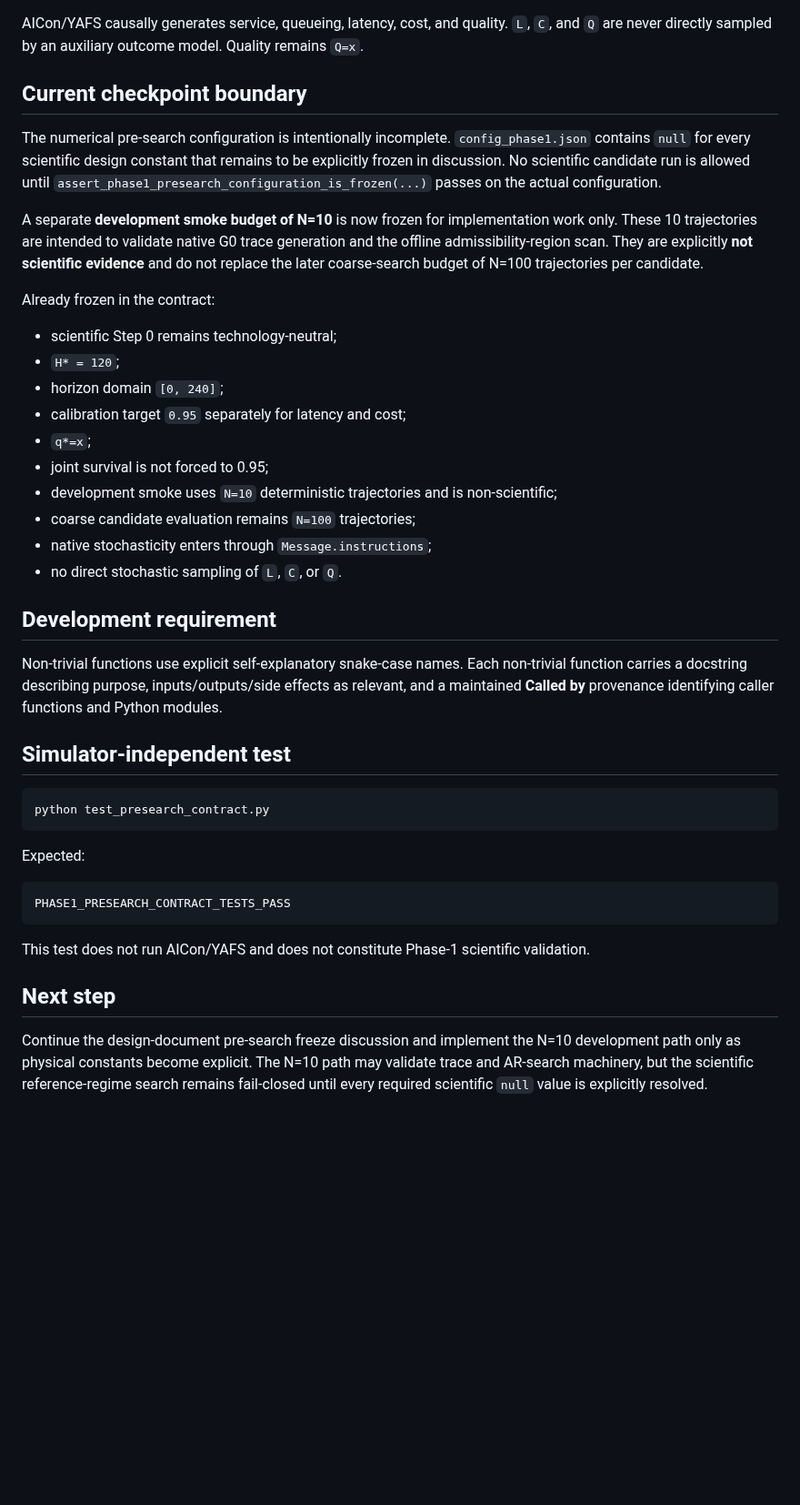
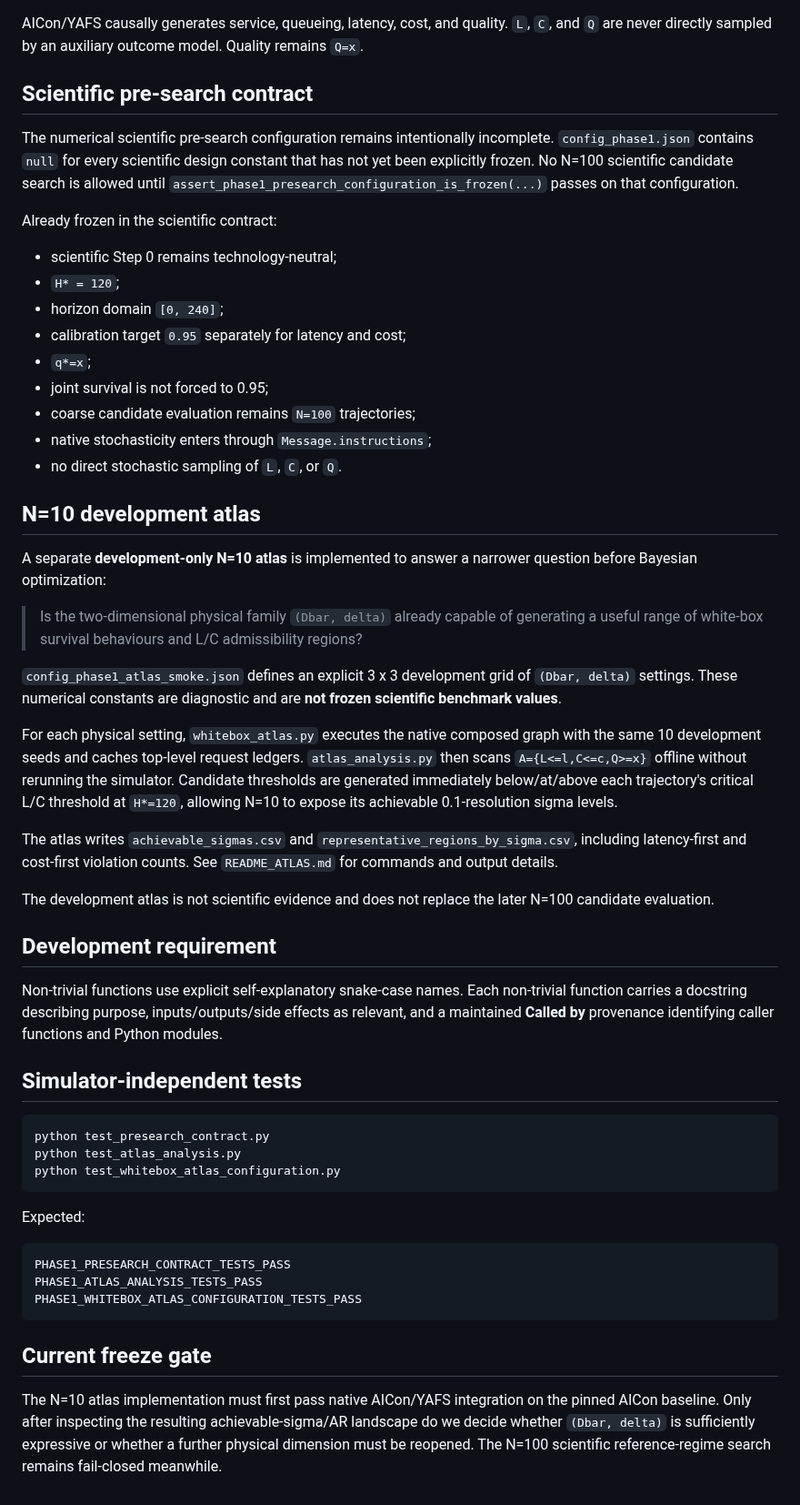
Before and after one commit to ildefons/praise-cao-sim, a Markdown page: first_science/phase1/README.md, the part around the change. Shown at 91% size. Drawn GitHub-style; blank space fills up the shorter version.

Commit message:
Document Phase 1 N=10 achievable-sigma atlas

````diff
--- a/first_science/phase1/README.md
+++ b/first_science/phase1/README.md
@@ -20,13 +20,11 @@ A/B/C intentionally use the same or deliberately similar native service-module i
 
 AICon/YAFS causally generates service, queueing, latency, cost, and quality. `L`, `C`, and `Q` are never directly sampled by an auxiliary outcome model. Quality remains `Q=x`.
 
-## Current checkpoint boundary
+## Scientific pre-search contract
 
-The numerical pre-search configuration is intentionally incomplete. `config_phase1.json` contains `null` for every scientific design constant that remains to be explicitly frozen in discussion. No scientific candidate run is allowed until `assert_phase1_presearch_configuration_is_frozen(...)` passes on the actual configuration.
+The numerical scientific pre-search configuration remains intentionally incomplete. `config_phase1.json` contains `null` for every scientific design constant that has not yet been explicitly frozen. No N=100 scientific candidate search is allowed until `assert_phase1_presearch_configuration_is_frozen(...)` passes on that configuration.
 
-A separate **development smoke budget of N=10** is now frozen for implementation work only. These 10 trajectories are intended to validate native G0 trace generation and the offline admissibility-region scan. They are explicitly **not scientific evidence** and do not replace the later coarse-search budget of N=100 trajectories per candidate.
-
-Already frozen in the contract:
+Already frozen in the scientific contract:
 
 - scientific Step 0 remains technology-neutral;
 - `H* = 120`;
@@ -34,29 +32,44 @@ Already frozen in the contract:
 - calibration target `0.95` separately for latency and cost;
 - `q*=x`;
 - joint survival is not forced to 0.95;
-- development smoke uses `N=10` deterministic trajectories and is non-scientific;
 - coarse candidate evaluation remains `N=100` trajectories;
 - native stochasticity enters through `Message.instructions`;
 - no direct stochastic sampling of `L`, `C`, or `Q`.
+
+## N=10 development atlas
+
+A separate **development-only N=10 atlas** is implemented to answer a narrower question before Bayesian optimization:
+
+> Is the two-dimensional physical family `(Dbar, delta)` already capable of generating a useful range of white-box survival behaviours and L/C admissibility regions?
+
+`config_phase1_atlas_smoke.json` defines an explicit 3 x 3 development grid of `(Dbar, delta)` settings. These numerical constants are diagnostic and are **not frozen scientific benchmark values**.
+
+For each physical setting, `whitebox_atlas.py` executes the native composed graph with the same 10 development seeds and caches top-level request ledgers. `atlas_analysis.py` then scans `A={L<=l,C<=c,Q>=x}` offline without rerunning the simulator. Candidate thresholds are generated immediately below/at/above each trajectory's critical L/C threshold at `H*=120`, allowing N=10 to expose its achievable 0.1-resolution sigma levels.
+
+The atlas writes `achievable_sigmas.csv` and `representative_regions_by_sigma.csv`, including latency-first and cost-first violation counts. See `README_ATLAS.md` for commands and output details.
+
+The development atlas is not scientific evidence and does not replace the later N=100 candidate evaluation.
 
 ## Development requirement
 
 Non-trivial functions use explicit self-explanatory snake-case names. Each non-trivial function carries a docstring describing purpose, inputs/outputs/side effects as relevant, and a maintained **Called by** provenance identifying caller functions and Python modules.
 
-## Simulator-independent test
+## Simulator-independent tests
 
 ```bash
 python test_presearch_contract.py
+python test_atlas_analysis.py
+python test_whitebox_atlas_configuration.py
 ```
 
 Expected:
 
 ```text
 PHASE1_PRESEARCH_CONTRACT_TESTS_PASS
+PHASE1_ATLAS_ANALYSIS_TESTS_PASS
+PHASE1_WHITEBOX_ATLAS_CONFIGURATION_TESTS_PASS
 ```
 
-This test does not run AICon/YAFS and does not constitute Phase-1 scientific validation.
+## Current freeze gate
 
-## Next step
-
-Continue the design-document pre-search freeze discussion and implement the N=10 development path only as physical constants become explicit. The N=10 path may validate trace and AR-search machinery, but the scientific reference-regime search remains fail-closed until every required scientific `null` value is explicitly resolved.
+The N=10 atlas implementation must first pass native AICon/YAFS integration on the pinned AICon baseline. Only after inspecting the resulting achievable-sigma/AR landscape do we decide whether `(Dbar, delta)` is sufficiently expressive or whether a further physical dimension must be reopened. The N=100 scientific reference-regime search remains fail-closed meanwhile.
````
